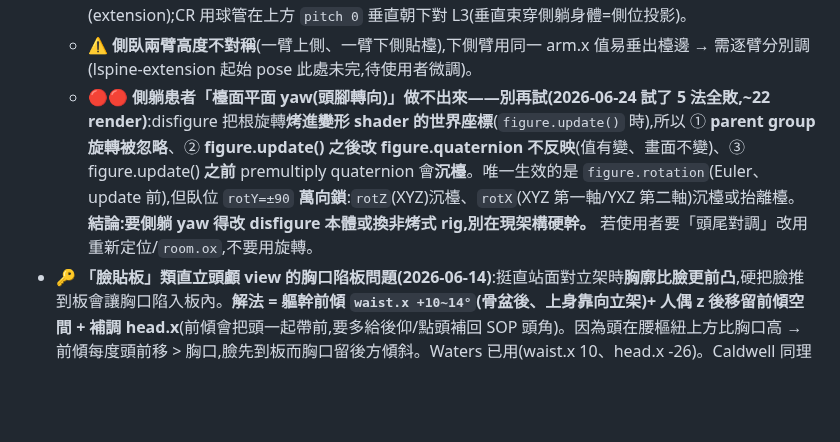
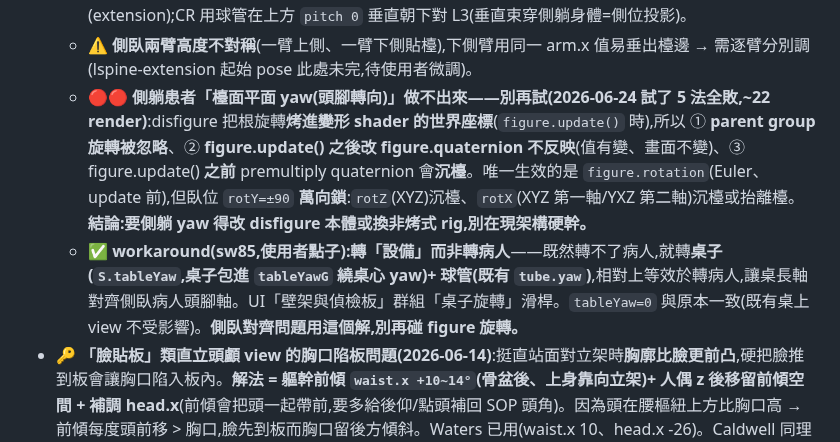
Before and after one commit to mickeypeng530/3D, a Markdown page: HANDOVER.md, the part around the change. GitHub-like rendering; blank space fills up the shorter version.

Commit message:
docs: 側躺轉不動的 workaround——轉桌子+球管(tableYaw,sw85)
Co-Authored-By: Claude Opus 4.8 <noreply@anthropic.com>

```diff
--- a/HANDOVER.md
+++ b/HANDOVER.md
@@ -197,7 +197,8 @@
   - ⚠️ **滾的方向(90 vs -90)決定肚子朝檯面哪邊**:捲曲(flexion 抱膝)/後彎(extension)要朝**檯面內側**才不會把頭/手垂出檯邊(實測 lspine 用 **-90** 對;90 會垂出)。`room.oz` 微調身體跨檯位置補正。
   - 側臥下 **`waist.x` 仍是腰前彎(+,flexion)/ 後彎(-,extension)**;`leg.x/knee.x` 抱膝(flexion)或伸展(extension);CR 用球管在上方 `pitch 0` 垂直朝下對 L3(垂直束穿側躺身體=側位投影)。
   - ⚠️ **側臥兩臂高度不對稱**(一臂上側、一臂下側貼檯),下側臂用同一 arm.x 值易垂出檯邊 → 需逐臂分別調(lspine-extension 起始 pose 此處未完,待使用者微調)。
-  - 🔴🔴 **側躺患者「檯面平面 yaw(頭腳轉向)」做不出來——別再試(2026-06-24 試了 5 法全敗,~22 render)**:disfigure 把根旋轉**烤進變形 shader 的世界座標**(`figure.update()` 時),所以 ① **parent group 旋轉被忽略**、② **figure.update() 之後改 figure.quaternion 不反映**(值有變、畫面不變)、③ figure.update() **之前** premultiply quaternion 會**沉檯**。唯一生效的是 `figure.rotation`(Euler、update 前),但臥位 `rotY=±90` **萬向鎖**:`rotZ`(XYZ)沉檯、`rotX`(XYZ 第一軸/YXZ 第二軸)沉檯或抬離檯。**結論:要側躺 yaw 得改 disfigure 本體或換非烤式 rig,別在現架構硬幹。** 若使用者要「頭尾對調」改用重新定位/`room.ox`,不要用旋轉。
+  - 🔴🔴 **側躺患者「檯面平面 yaw(頭腳轉向)」做不出來——別再試(2026-06-24 試了 5 法全敗,~22 render)**:disfigure 把根旋轉**烤進變形 shader 的世界座標**(`figure.update()` 時),所以 ① **parent group 旋轉被忽略**、② **figure.update() 之後改 figure.quaternion 不反映**(值有變、畫面不變)、③ figure.update() **之前** premultiply quaternion 會**沉檯**。唯一生效的是 `figure.rotation`(Euler、update 前),但臥位 `rotY=±90` **萬向鎖**:`rotZ`(XYZ)沉檯、`rotX`(XYZ 第一軸/YXZ 第二軸)沉檯或抬離檯。**結論:要側躺 yaw 得改 disfigure 本體或換非烤式 rig,別在現架構硬幹。**
+  - ✅ **workaround(sw85,使用者點子):轉「設備」而非轉病人**——既然轉不了病人,就轉**桌子(`S.tableYaw`,桌子包進 `tableYawG` 繞桌心 yaw)+ 球管(既有 `tube.yaw`)**,相對上等效於轉病人,讓桌長軸對齊側臥病人頭腳軸。UI「壁架與偵檢板」群組「桌子旋轉」滑桿。`tableYaw=0` 與原本一致(既有桌上 view 不受影響)。**側臥對齊問題用這個解,別再碰 figure 旋轉。**
 - 🔑 **「臉貼板」類直立頭顱 view 的胸口陷板問題(2026-06-14)**:挺直站面對立架時**胸廓比臉更前凸**,硬把臉推到板會讓胸口陷入板內。**解法 = 軀幹前傾 `waist.x +10~14°`(骨盆後、上身靠向立架)+ 人偶 z 後移留前傾空間 + 補調 head.x**(前傾會把頭一起帶前,要多給後仰/點頭補回 SOP 頭角)。因為頭在腰樞紐上方比胸口高 → 前傾每度頭前移 > 胸口,臉先到板而胸口留後方傾斜。Waters 已用(waist.x 10、head.x -26)。Caldwell 同理(前額貼板)可加。**waist.x 正=前傾、負=後仰**
 - ⚠️ **WebGPU 截圖偶爾回傳舊幀**:reload 後第一次要等 ~4s,且 renderOnce 連呼 3 次中間 sleep 50ms 才穩;懷疑卡幀就 location.reload()
 
```
